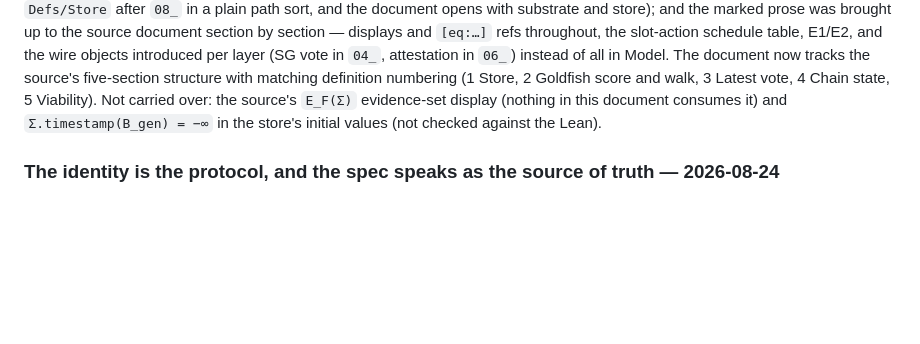
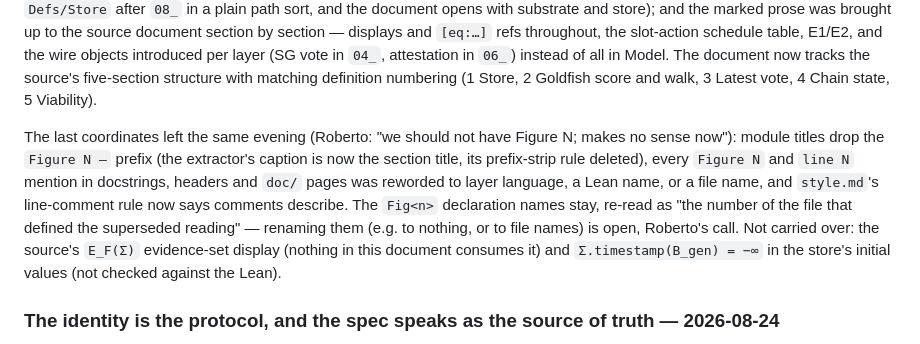
Before and after one commit to saltiniroberto/decoupled-consensus-lean, a Markdown page: CONTEXT.md, the part around the change. Rendered like a GitHub page; blank space fills up the shorter version.

Commit message:
CONTEXT.md records the coordinate sweep
Co-Authored-By: Claude Fable 5 <noreply@anthropic.com>

```diff
--- a/CONTEXT.md
+++ b/CONTEXT.md
@@ -657,7 +657,16 @@ throughout, the slot-action schedule table, E1/E2, and the wire objects introduc
 per layer (SG vote in `04_`, attestation in `06_`) instead of all in Model. The
 document now tracks the source's five-section structure with matching definition
 numbering (1 Store, 2 Goldfish score and walk, 3 Latest vote, 4 Chain state,
-5 Viability). Not carried over: the source's `E_F(Σ)` evidence-set display (nothing
+5 Viability).
+
+The last coordinates left the same evening (Roberto: "we should not have Figure N;
+makes no sense now"): module titles drop the `Figure N —` prefix (the extractor's
+caption is now the section title, its prefix-strip rule deleted), every `Figure N` and
+`line N` mention in docstrings, headers and `doc/` pages was reworded to layer
+language, a Lean name, or a file name, and `style.md`'s line-comment rule now says
+comments describe. The `Fig<n>` declaration names stay, re-read as "the number of the
+file that defined the superseded reading" — renaming them (e.g. to nothing, or to file
+names) is open, Roberto's call. Not carried over: the source's `E_F(Σ)` evidence-set display (nothing
 in this document consumes it) and `Σ.timestamp(B_gen) = −∞` in the store's initial
 values (not checked against the Lean).
 
```
